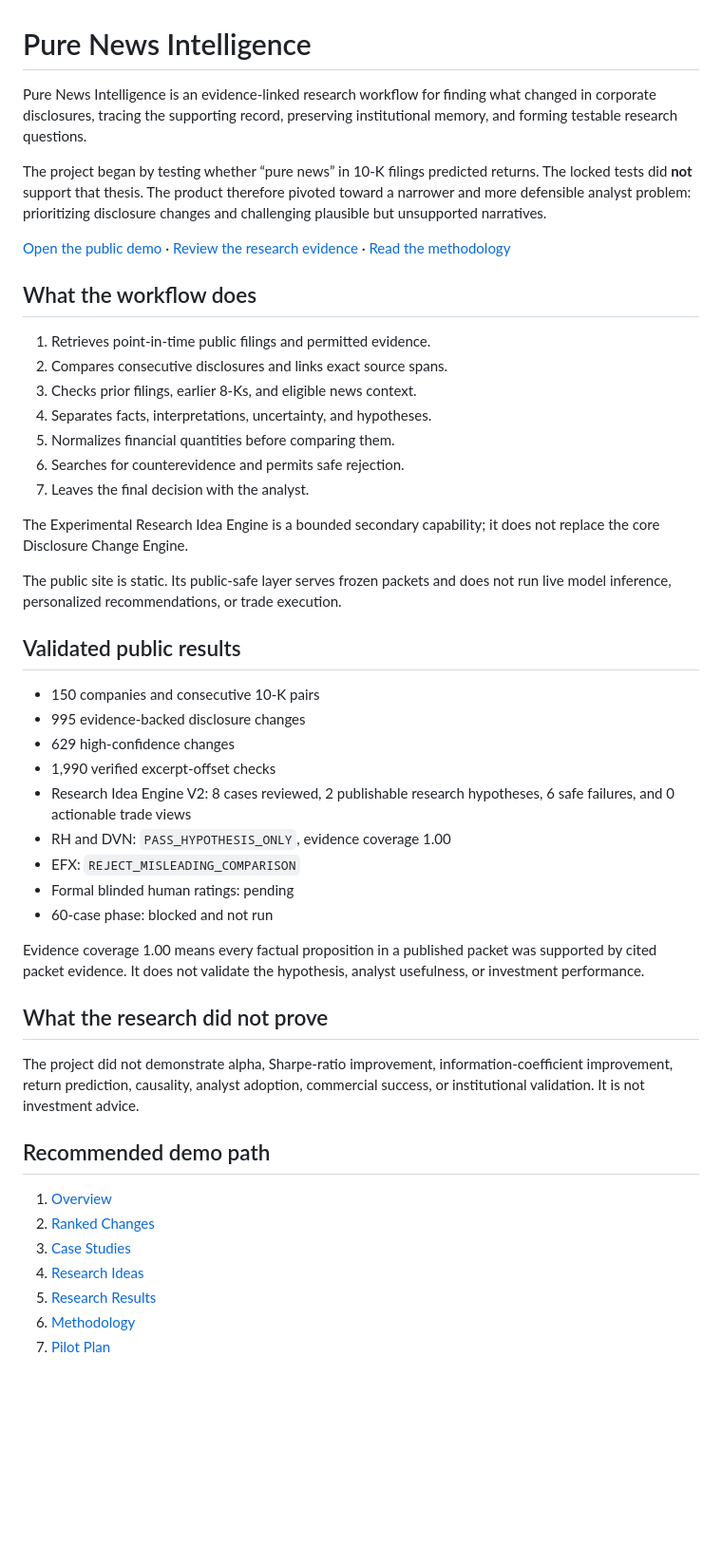
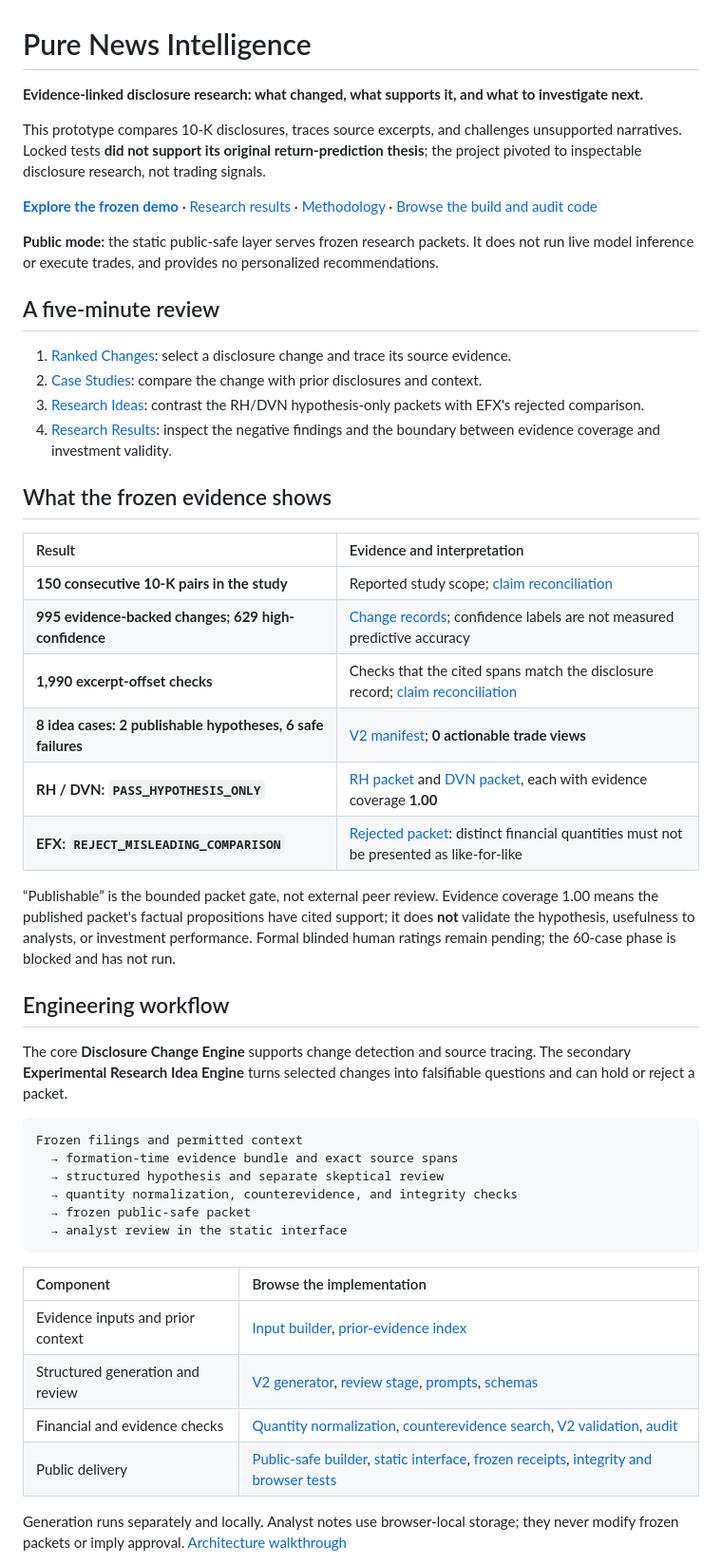
Before and after one commit to JoshGutierrez56/pure-news-intelligence-demo, a Markdown page: README.md, the part around one of its changes. Shown at 95% size. GitHub-like rendering; blank space fills up the shorter version.

Commit message:
Tighten project overview, evidence links, and quick start

````diff
--- a/README.md
+++ b/README.md
@@ -1,50 +1,52 @@
 # Pure News Intelligence
 
-Pure News Intelligence is an evidence-linked research workflow for finding what changed in corporate disclosures, tracing the supporting record, preserving institutional memory, and forming testable research questions.
+**Evidence-linked disclosure research: what changed, what supports it, and what to investigate next.**
 
-The project began by testing whether “pure news” in 10-K filings predicted returns. The locked tests did **not** support that thesis. The product therefore pivoted toward a narrower and more defensible analyst problem: prioritizing disclosure changes and challenging plausible but unsupported narratives.
+This prototype compares 10-K disclosures, traces source excerpts, and challenges unsupported narratives. Locked tests **did not support its original return-prediction thesis**; the project pivoted to inspectable disclosure research, not trading signals.
 
-[Open the public demo](https://joshgutierrez56.github.io/pure-news-intelligence-demo/) · [Review the research evidence](https://joshgutierrez56.github.io/pure-news-intelligence-demo/demo/research_results.html) · [Read the methodology](https://joshgutierrez56.github.io/pure-news-intelligence-demo/demo/methodology.html)
+[**Explore the frozen demo**](https://joshgutierrez56.github.io/pure-news-intelligence-demo/) · [Research results](https://joshgutierrez56.github.io/pure-news-intelligence-demo/demo/research_results.html) · [Methodology](https://joshgutierrez56.github.io/pure-news-intelligence-demo/demo/methodology.html) · [Browse the build and audit code](scripts/)
 
-## What the workflow does
+**Public mode:** the static public-safe layer serves frozen research packets. It does not run live model inference or execute trades, and provides no personalized recommendations.
 
-1. Retrieves point-in-time public filings and permitted evidence.
-2. Compares consecutive disclosures and links exact source spans.
-3. Checks prior filings, earlier 8-Ks, and eligible news context.
-4. Separates facts, interpretations, uncertainty, and hypotheses.
-5. Normalizes financial quantities before comparing them.
-6. Searches for counterevidence and permits safe rejection.
-7. Leaves the final decision with the analyst.
+## A five-minute review
 
-The Experimental Research Idea Engine is a bounded secondary capability; it does not replace the core Disclosure Change Engine.
+1. [Ranked Changes](https://joshgutierrez56.github.io/pure-news-intelligence-demo/demo/ranked_change_feed.html): select a disclosure change and trace its source evidence.
+2. [Case Studies](https://joshgutierrez56.github.io/pure-news-intelligence-demo/demo/case_studies.html): compare the change with prior disclosures and context.
+3. [Research Ideas](https://joshgutierrez56.github.io/pure-news-intelligence-demo/demo/research_ideas.html): contrast the RH/DVN hypothesis-only packets with EFX's rejected comparison.
+4. [Research Results](https://joshgutierrez56.github.io/pure-news-intelligence-demo/demo/research_results.html): inspect the negative findings and the boundary between evidence coverage and investment validity.
 
-The public site is static. Its public-safe layer serves frozen packets and does not run live model inference, personalized recommendations, or trade execution.
+## What the frozen evidence shows
 
-## Validated public results
+| Result | Evidence and interpretation |
+| :--- | :--- |
+| **150 consecutive 10-K pairs in the study** | Reported study scope; [claim reconciliation](reports/final_polish_claim_reconciliation.md) |
+| **995 evidence-backed changes; 629 high-confidence** | [Change records](demo/data/changes.json); confidence labels are not measured predictive accuracy |
+| **1,990 excerpt-offset checks** | Checks that the cited spans match the disclosure record; [claim reconciliation](reports/final_polish_claim_reconciliation.md) |
+| **8 idea cases: 2 publishable hypotheses, 6 safe failures** | [V2 manifest](demo/data/research_ideas/v2/manifest.json); **0 actionable trade views** |
+| **RH / DVN: `PASS_HYPOTHESIS_ONLY`** | [RH packet](demo/data/research_ideas/v2/rh.json) and [DVN packet](demo/data/research_ideas/v2/dvn.json), each with evidence coverage **1.00** |
+| **EFX: `REJECT_MISLEADING_COMPARISON`** | [Rejected packet](demo/data/research_ideas/v2/efx_rejection.json): distinct financial quantities must not be presented as like-for-like |
 
-- 150 companies and consecutive 10-K pairs
-- 995 evidence-backed disclosure changes
-- 629 high-confidence changes
-- 1,990 verified excerpt-offset checks
-- Research Idea Engine V2: 8 cases reviewed, 2 publishable research hypotheses, 6 safe failures, and 0 actionable trade views
-- RH and DVN: `PASS_HYPOTHESIS_ONLY`, evidence coverage 1.00
-- EFX: `REJECT_MISLEADING_COMPARISON`
-- Formal blinded human ratings: pending
-- 60-case phase: blocked and not run
+“Publishable” is the bounded packet gate, not external peer review. Evidence coverage 1.00 means the published packet's factual propositions have cited support; it does **not** validate the hypothesis, usefulness to analysts, or investment performance. Formal blinded human ratings remain pending; the 60-case phase is blocked and has not run.
 
-Evidence coverage 1.00 means every factual proposition in a published packet was supported by cited packet evidence. It does not validate the hypothesis, analyst usefulness, or investment performance.
+## Engineering workflow
 
-## What the research did not prove
+The core **Disclosure Change Engine** supports change detection and source tracing. The secondary **Experimental Research Idea Engine** turns selected changes into falsifiable questions and can hold or reject a packet.
 
-The project did not demonstrate alpha, Sharpe-ratio improvement, information-coefficient improvement, return prediction, causality, analyst adoption, commercial success, or institutional validation. It is not investment advice.
+```text
+Frozen filings and permitted context
+  → formation-time evidence bundle and exact source spans
+  → structured hypothesis and separate skeptical review
+  → quantity normalization, counterevidence, and integrity checks
+  → frozen public-safe packet
+  → analyst review in the static interface
+```
 
-## Recommended demo path
+| Component | Browse the implementation |
+| :--- | :--- |
+| Evidence inputs and prior context | [Input builder](scripts/build_research_idea_inputs.py), [prior-evidence index](scripts/build_full_prior_evidence_index.py) |
+| Structured generation and review | [V2 generator](scripts/generate_research_idea_packets_v2.py), [review stage](scripts/review_research_idea_packets.py), [prompts](prompts/), [schemas](schemas/) |
+| Financial and evidence checks | [Quantity normalization](scripts/normalize_financial_quantities.py), [counterevidence search](scripts/search_counterevidence.py), [V2 validation](scripts/validate_research_idea_packets_v2.py), [audit](scripts/audit_research_idea_v2.py) |
+| Public delivery | [Public-safe builder](scripts/build_public_research_ideas.py), [static interface](demo/), [frozen receipts](artifacts/), [integrity and browser tests](tests/) |
 
-1. [Overview](https://joshgutierrez56.github.io/pure-news-intelligence-demo/)
-2. [Ranked Changes](https://joshgutierrez56.github.io/pure-news-intelligence-demo/demo/ranked_change_feed.html)
-3. [Case Studies](https://joshgutierrez56.github.io/pure-news-intelligence-demo/demo/case_studies.html)
-4. [Research Ideas](https://joshgutierrez56.github.io/pure-news-intelligence-demo/demo/research_ideas.html)
-5. [Research Results](https://joshgutierrez56.github.io/pure-news-intelligence-demo/demo/research_results.html)
-6. [Methodology](https://joshgutierrez56.github.io/pure-news-intelligence-demo/demo/methodology.html)
-7. [Pilot Plan](https://joshgutierrez56.github.io/pure-news-intelligence-demo/demo/pilot_plan.html)
+Generation runs separately and locally. Analyst notes use browser-local storage; they never modify frozen packets or imply approval. [Architecture walkthrough](https://joshgutierrez56.github.io/pure-news-intelligence-demo/demo/public_architecture.html)
 
````
Also changed, not shown: other parts of README.md (+41 -67 lines).
